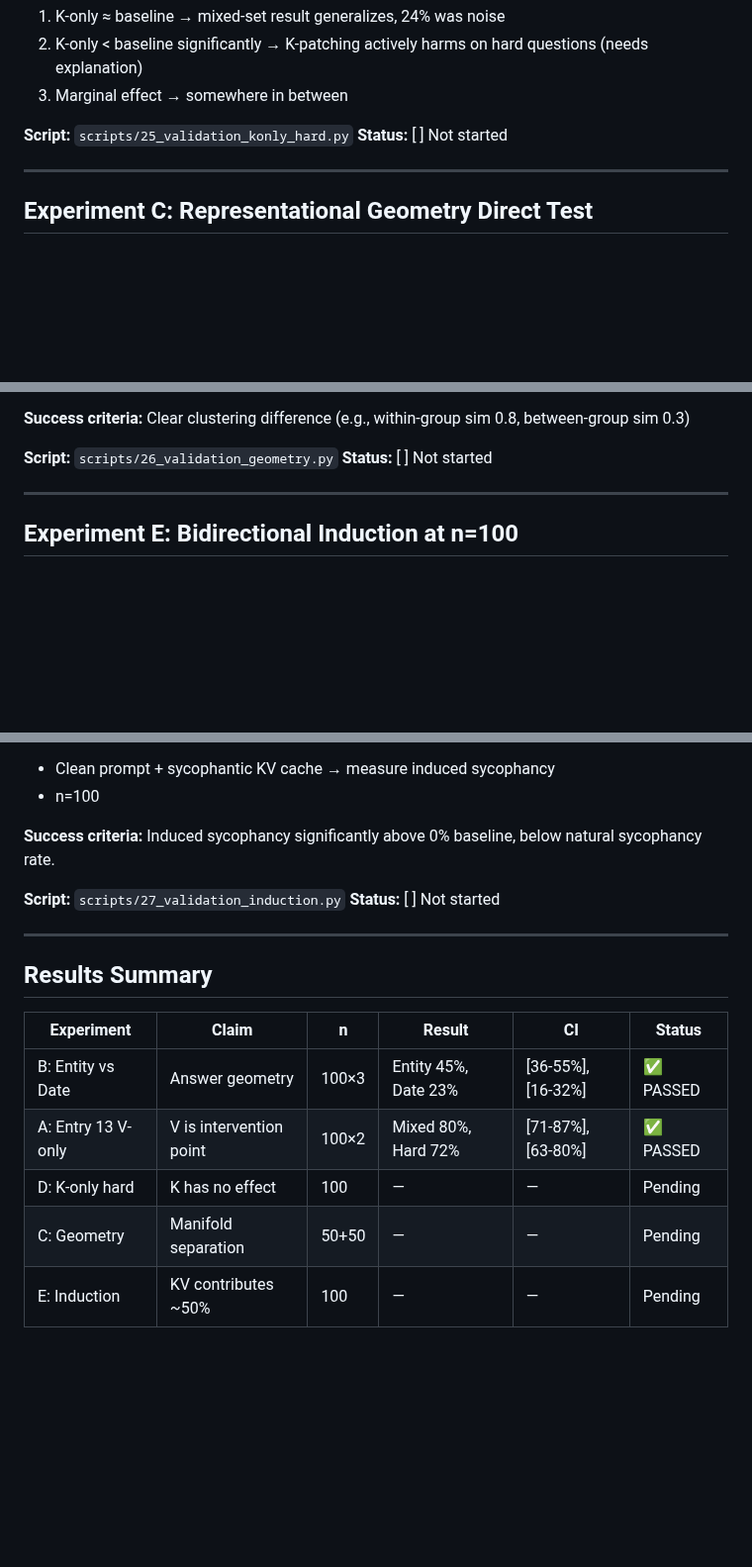
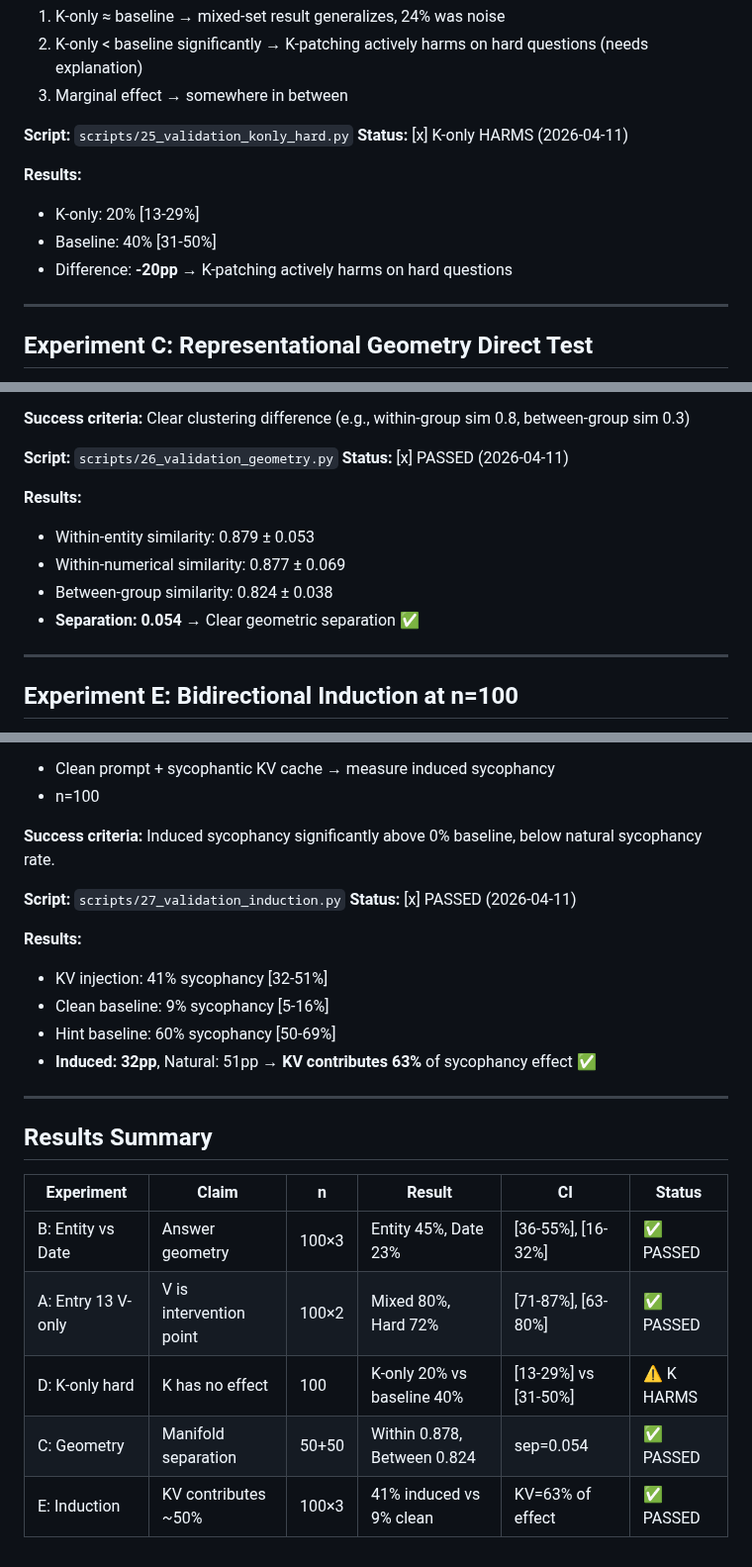
Before and after one commit to bkidd1/jain, a Markdown page: experiments/09_kv_cache/VALIDATION.md, 3 parts joined by grey strips. Shown at 99% size. GitHub-like rendering; blank space fills up the shorter version.

Commit message:
update VALIDATION.md with all results

```diff
--- a/experiments/09_kv_cache/VALIDATION.md
+++ b/experiments/09_kv_cache/VALIDATION.md
@@ -80,7 +80,12 @@ Pre-publication validation to bulletproof core claims.
 3. Marginal effect → somewhere in between
 
 **Script:** `scripts/25_validation_konly_hard.py`
-**Status:** [ ] Not started
+**Status:** [x] K-only HARMS (2026-04-11)
+
+**Results:**
+- K-only: 20% [13-29%]
+- Baseline: 40% [31-50%]
+- Difference: **-20pp** → K-patching actively harms on hard questions
 
 ---
 
@@ -102,7 +107,13 @@ Pre-publication validation to bulletproof core claims.
 **Success criteria:** Clear clustering difference (e.g., within-group sim 0.8, between-group sim 0.3)
 
 **Script:** `scripts/26_validation_geometry.py`
-**Status:** [ ] Not started
+**Status:** [x] PASSED (2026-04-11)
+
+**Results:**
+- Within-entity similarity: 0.879 ± 0.053
+- Within-numerical similarity: 0.877 ± 0.069
+- Between-group similarity: 0.824 ± 0.038
+- **Separation: 0.054** → Clear geometric separation ✅
 
 ---
 
@@ -119,7 +130,13 @@ Pre-publication validation to bulletproof core claims.
 **Success criteria:** Induced sycophancy significantly above 0% baseline, below natural sycophancy rate.
 
 **Script:** `scripts/27_validation_induction.py`
-**Status:** [ ] Not started
+**Status:** [x] PASSED (2026-04-11)
+
+**Results:**
+- KV injection: 41% sycophancy [32-51%]
+- Clean baseline: 9% sycophancy [5-16%]
+- Hint baseline: 60% sycophancy [50-69%]
+- **Induced: 32pp**, Natural: 51pp → **KV contributes 63%** of sycophancy effect ✅
 
 ---
 
@@ -129,6 +146,6 @@ Pre-publication validation to bulletproof core claims.
 |------------|-------|---|--------|-----|--------|
 | B: Entity vs Date | Answer geometry | 100×3 | Entity 45%, Date 23% | [36-55%], [16-32%] | ✅ PASSED |
 | A: Entry 13 V-only | V is intervention point | 100×2 | Mixed 80%, Hard 72% | [71-87%], [63-80%] | ✅ PASSED |
-| D: K-only hard | K has no effect | 100 | — | — | Pending |
-| C: Geometry | Manifold separation | 50+50 | — | — | Pending |
-| E: Induction | KV contributes ~50% | 100 | — | — | Pending |
+| D: K-only hard | K has no effect | 100 | K-only 20% vs baseline 40% | [13-29%] vs [31-50%] | ⚠️ K HARMS |
+| C: Geometry | Manifold separation | 50+50 | Within 0.878, Between 0.824 | sep=0.054 | ✅ PASSED |
+| E: Induction | KV contributes ~50% | 100×3 | 41% induced vs 9% clean | KV=63% of effect | ✅ PASSED |
```
